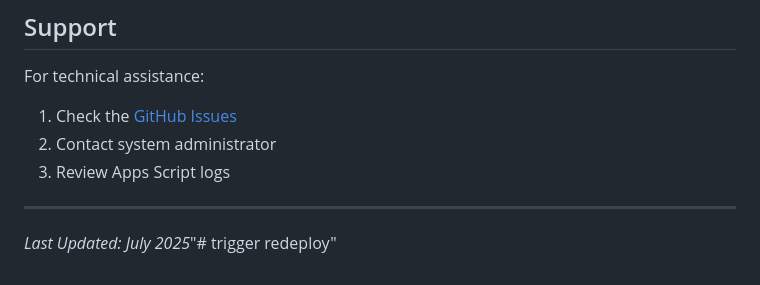
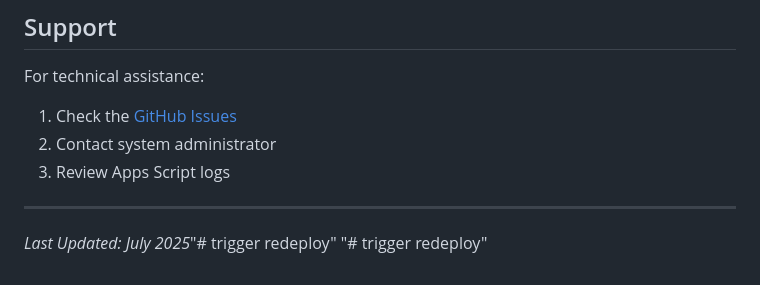
Before and after one commit to mayank4991/epicare, a Markdown page: README.md, the part around the change. Drawn GitHub-style.

Commit message:
Trigger redeployment

```diff
--- a/README.md
+++ b/README.md
@@ -158,3 +158,4 @@ For technical assistance:
 ---
 
 *Last Updated: July 2025*"# trigger redeploy"
+"# trigger redeploy"
```
